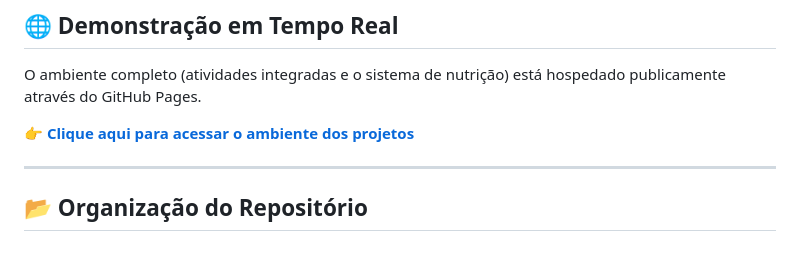
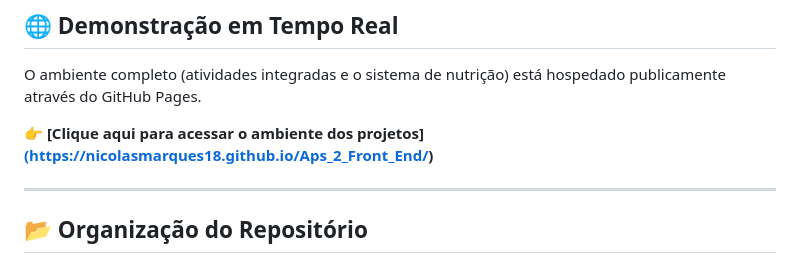
Before and after one commit to NicolasMarques18/Atividades-Praticas-Supervisionadas---Front-End, a Markdown page: README.md, the part around the change. GitHub-like rendering.

Commit message:
Update README.md with new content

```diff
--- a/README.md
+++ b/README.md
@@ -11,7 +11,7 @@ Este repositório foi criado com o objetivo de centralizar e apresentar o conjun
 
 O ambiente completo (atividades integradas e o sistema de nutrição) está hospedado publicamente através do GitHub Pages.
 
-👉 **[Clique aqui para acessar o ambiente dos projetos](https://nicolasmarques18.github.io/Aps_2_Front_End/)**
+👉 **[Clique aqui para acessar o ambiente dos projetos][(https://nicolasmarques18.github.io/Aps_2_Front_End/)](https://nicolasmarques18.github.io/Atividades-Praticas-Supervisionadas---Front-End/)**
 
 ---
 
```
